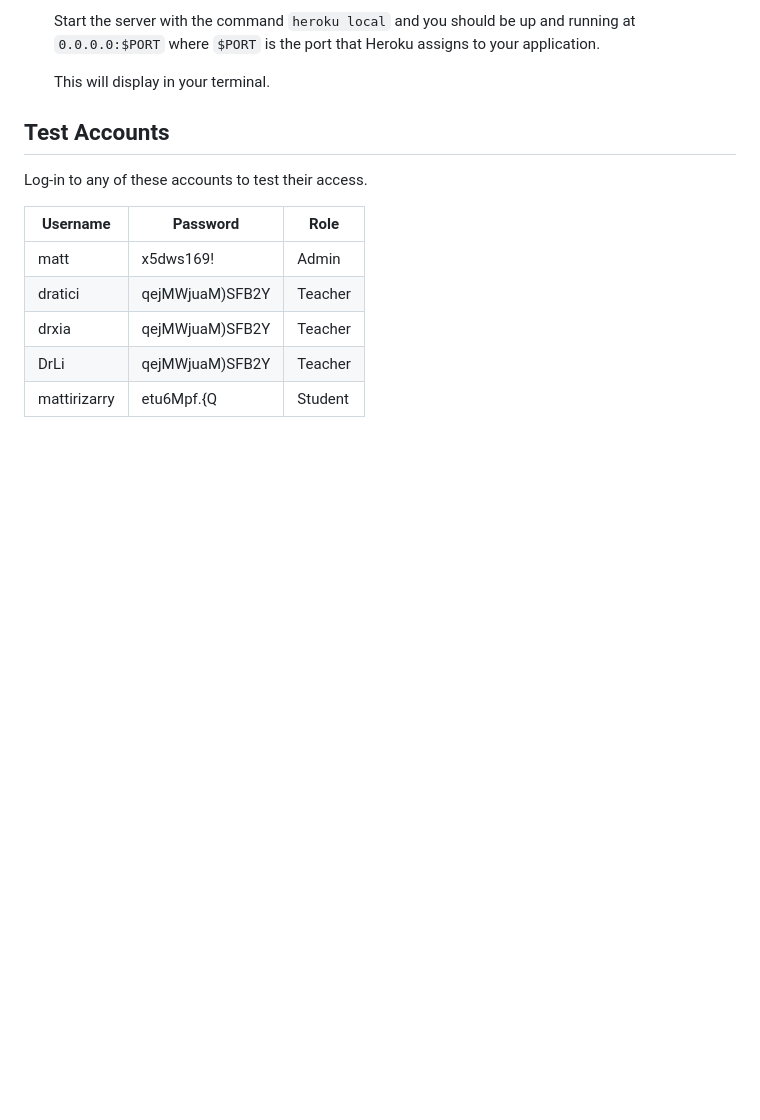
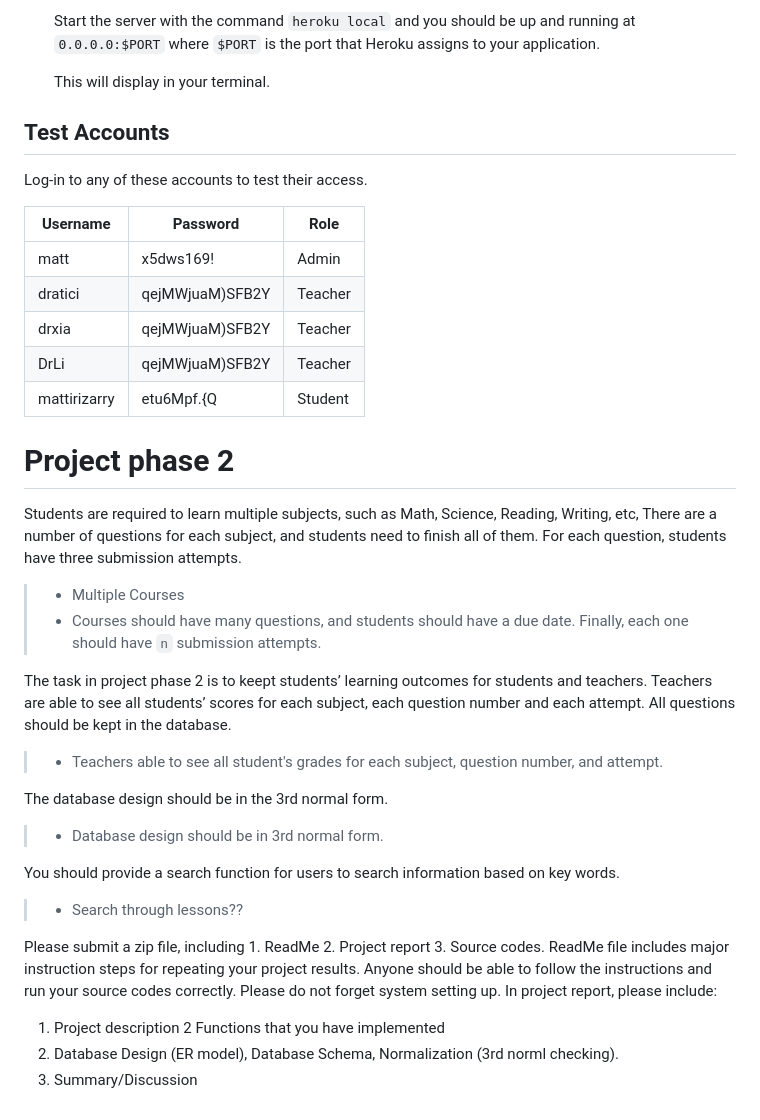
Before and after one commit to mattirizarry/CS396-Project, a Markdown page: README.md, the part around the change. GitHub-like rendering; blank space fills up the shorter version.

```diff
--- a/README.md
+++ b/README.md
@@ -129,3 +129,30 @@ Log-in to any of these accounts to test their access.
 | drxia | qejMWjuaM)SFB2Y | Teacher |
 | DrLi | qejMWjuaM)SFB2Y | Teacher |
 | mattirizarry | etu6Mpf.{Q | Student |
+
+# Project phase 2
+
+Students are required to learn multiple subjects, such as Math, Science, Reading, Writing, etc, There are a number of questions for each subject, and students need to finish all of them. For each question, students have three submission attempts.
+
+>- Multiple Courses
+>- Courses should have many questions, and students should have a due date. Finally, each one should have `n` submission attempts.
+
+The task in project phase 2 is to keept students’ learning outcomes for students and teachers. Teachers are able to see all students’ scores for each subject,  each question number and each attempt. All questions should be kept in the database.
+
+>- Teachers able to see all student's grades for each subject, question number, and attempt.
+
+The database design should be in the 3rd normal form.
+
+> - Database design should be in 3rd normal form.
+
+You should provide a search function for users to search information based on key words.
+
+> - Search through lessons??
+
+Please submit a zip file, including 1. ReadMe 2. Project report 3. Source codes.
+ReadMe file includes major instruction steps for repeating your project results. Anyone should be able to follow the instructions and run your source codes correctly. Please do not forget system setting up.
+In project report, please include:
+1. Project description
+2  Functions that you have implemented
+3. Database Design (ER model),  Database Schema, Normalization (3rd norml checking).
+4. Summary/Discussion
```
